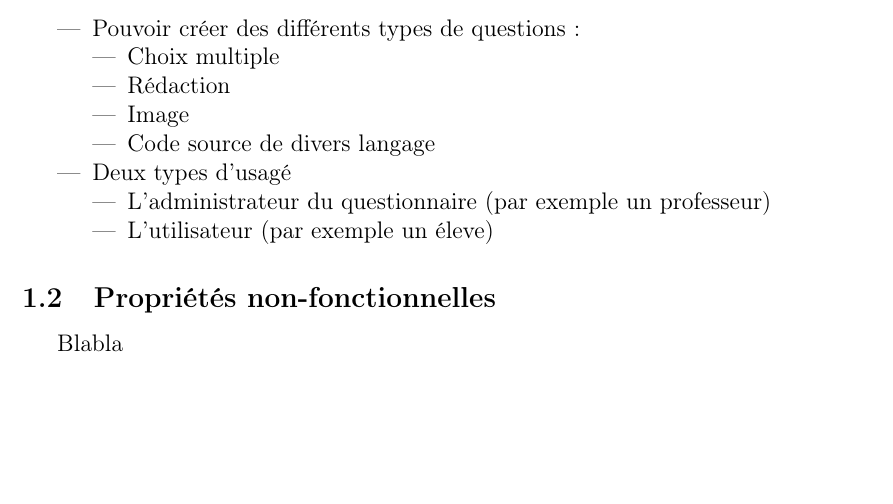
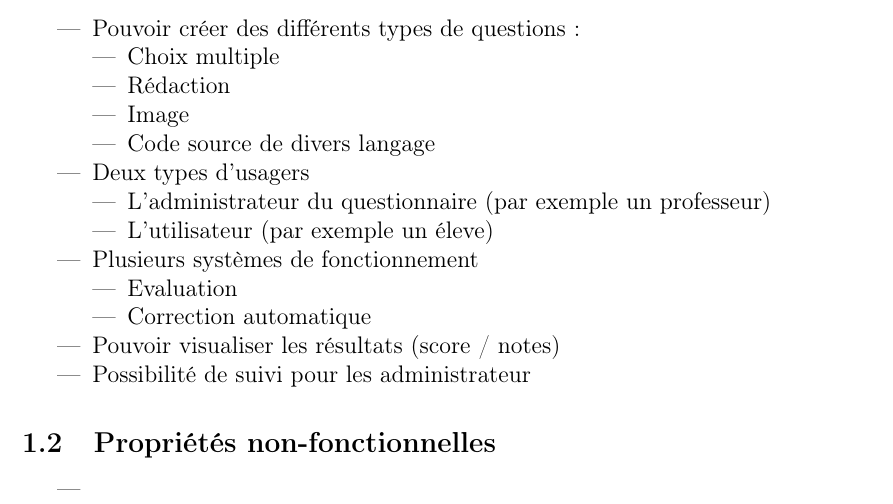
Before and after one commit to jskd/evaluator, a LaTeX document (deliverables/requirements.tex): part of the page, cut so that both start at the same text, the shorter picture padded with empty space. Compiled offline with pdfLaTeX.

Commit message:
add bullshit

```diff
--- a/deliverables/requirements.tex
+++ b/deliverables/requirements.tex
@@ -24,20 +24,25 @@
       \item Image
       \item Code source de divers langage
     \end{itemize}
-  \item Deux types d'usagé
+  \item Deux types d'usagers
     \begin{itemize}
       \item L'administrateur du questionnaire (par exemple un professeur)
       \item L'utilisateur (par exemple un éleve)
     \end{itemize}
+  \item Plusieurs systèmes de fonctionnement
+    \begin{itemize}
+      \item Evaluation
+      \item Correction automatique
+    \end{itemize}
+  \item Pouvoir visualiser les résultats (score / notes)
+  \item Possibilité de suivi pour les administrateur
+\end{itemize}
 
-
-
-
-
+\subsection{Propriétés non-fonctionnelles}
+\begin{itemize}
+  \item
 
 \end{itemize}
 
-\subsection{Propriétés non-fonctionnelles}
-Blabla
 
 \end{document}
```
